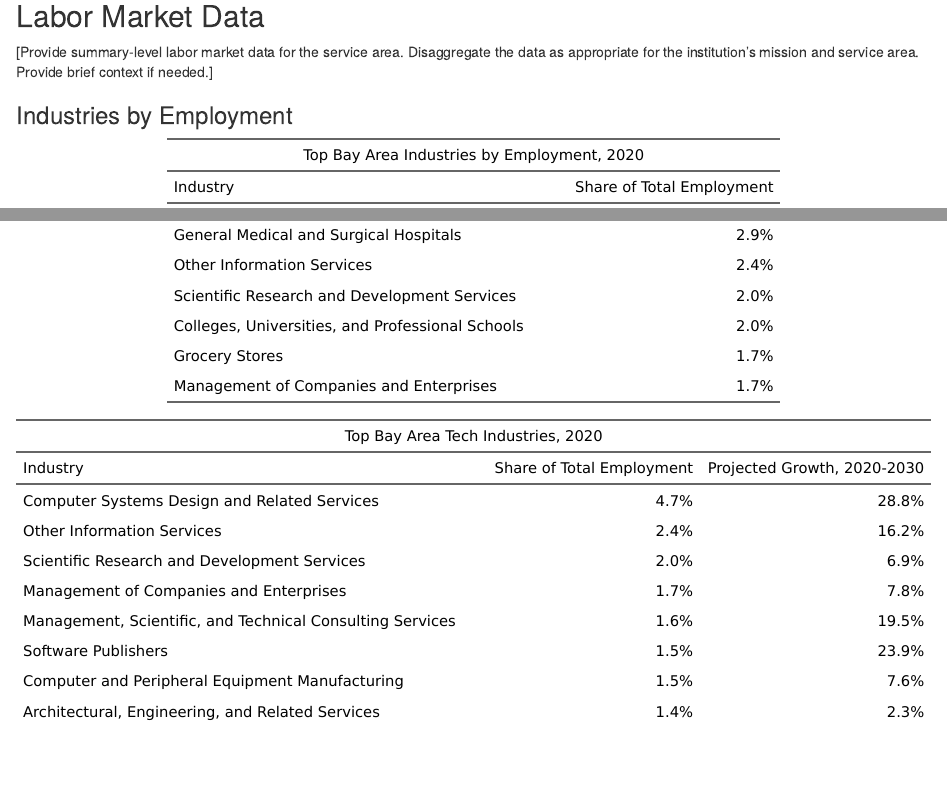
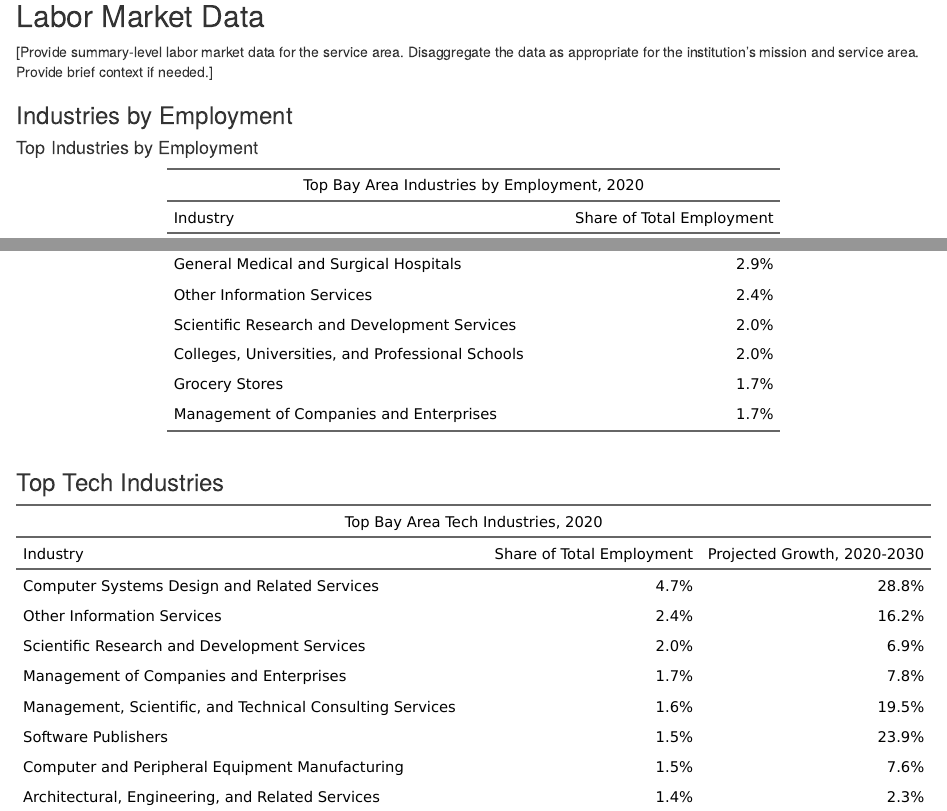
Before and after one commit to s-piduri/iser-data, an R Markdown document (report/iserDataRpt.Rmd): the page in a window 1100 px wide, from 410 px down, and a second part further down, joined at a grey line. Rendered offline with R 4.5, knitr and Pandoc, with nearby package versions; drawn as R Markdown's standard HTML page in place of the format the file asks for.

Commit message:
small edits

````diff
--- a/report/iserDataRpt.Rmd
+++ b/report/iserDataRpt.Rmd
@@ -32,6 +32,7 @@ load("../labor_data.RData")
 [Provide summary-level labor market data for the service area. Disaggregate the data as appropriate for the institution’s mission and service area. Provide brief context if needed.]
 
 ### Industries by Employment
+#### Top Industries by Employment
 ```{r}
 topten %>% flextable::flextable() %>%
   flextable::add_header_lines(values= "Top Bay Area Industries by Employment, 2020") %>%
@@ -39,6 +40,7 @@ topten %>% flextable::flextable() %>%
   flextable::autofit() %>%
   flextable::set_formatter("Share of Total Employment" = function(x) sprintf("%.001f%%", x*100))
 ```
+### Top Tech Industries
 ```{r}
 toptech %>% flextable::flextable() %>%
   flextable::add_header_lines(values= "Top Bay Area Tech Industries, 2020") %>%
````
Also changed, not shown: 1 other file.
